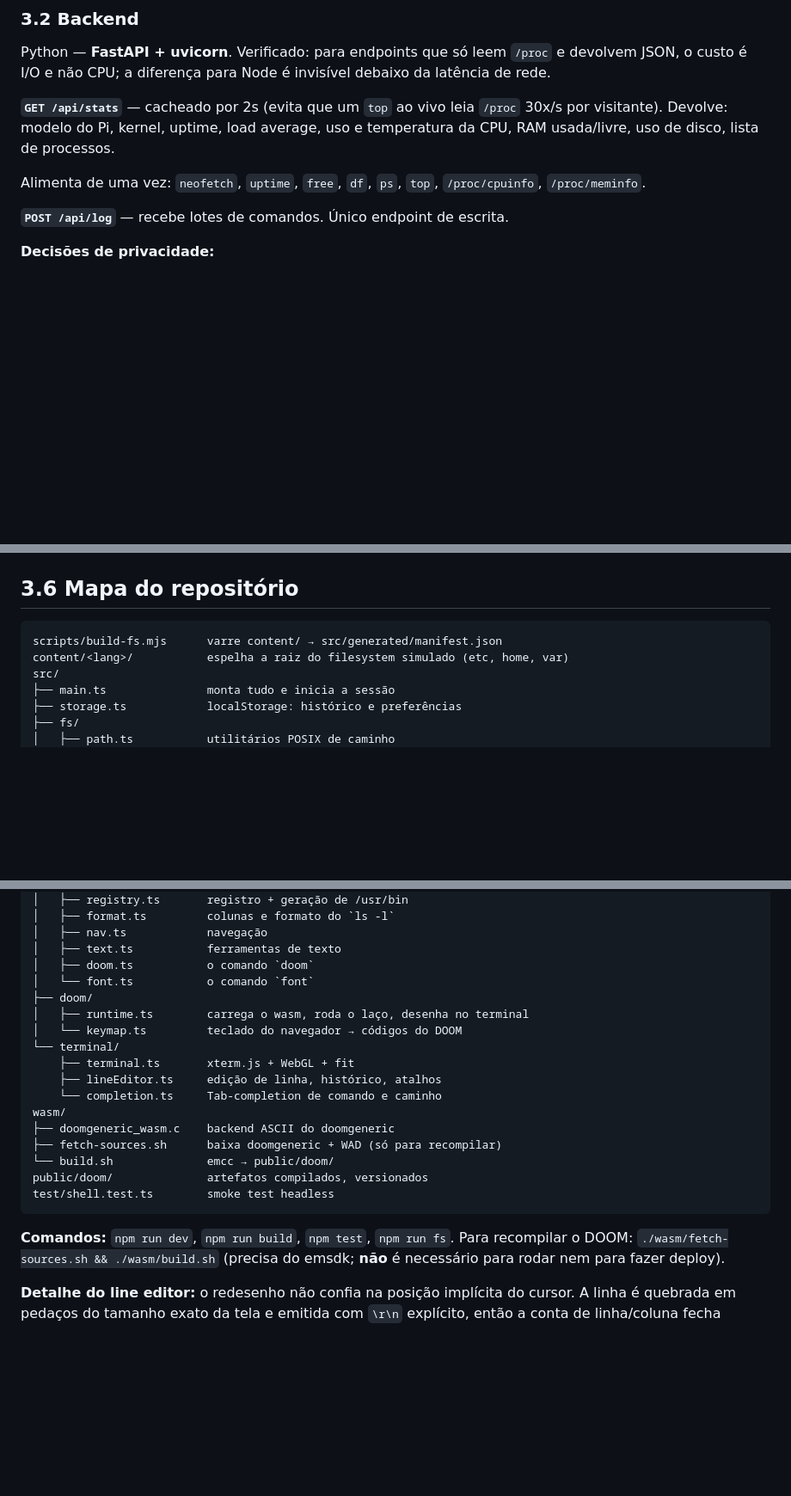
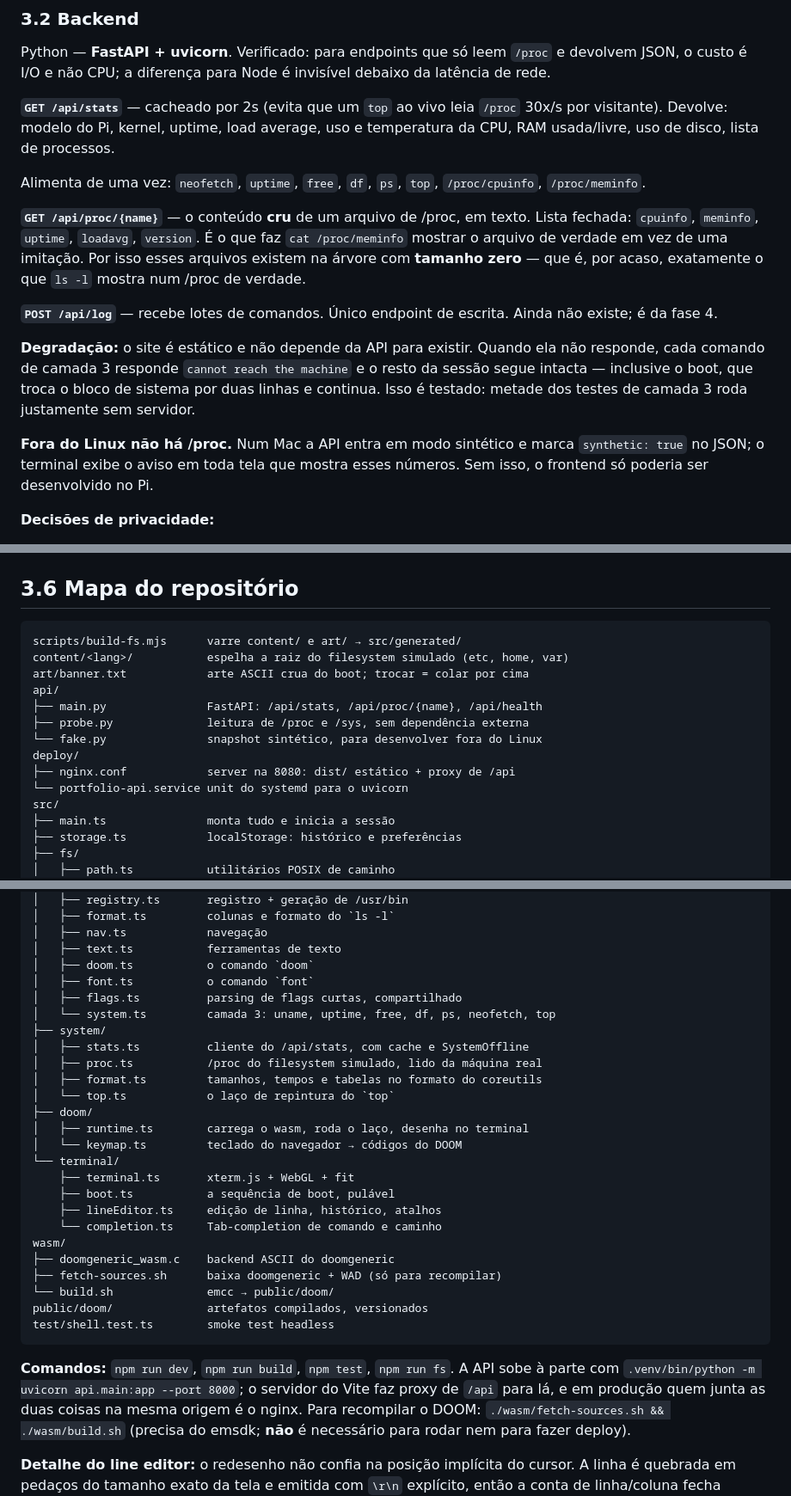
Before and after one commit to OLuizFernando/portfolio-terminal, a Markdown page: DESIGN.md, 3 parts joined by grey strips. Shown at 86% size. Drawn GitHub-style; blank space fills up the shorter version.

````diff
--- a/DESIGN.md
+++ b/DESIGN.md
@@ -393,7 +412,24 @@ temperatura da CPU, RAM usada/livre, uso de disco, lista de processos.
 Alimenta de uma vez: `neofetch`, `uptime`, `free`, `df`, `ps`, `top`,
 `/proc/cpuinfo`, `/proc/meminfo`.
 
+**`GET /api/proc/{name}`** — o conteúdo **cru** de um arquivo de /proc, em texto.
+Lista fechada: `cpuinfo`, `meminfo`, `uptime`, `loadavg`, `version`. É o que faz
+`cat /proc/meminfo` mostrar o arquivo de verdade em vez de uma imitação. Por isso
+esses arquivos existem na árvore com **tamanho zero** — que é, por acaso,
+exatamente o que `ls -l` mostra num /proc de verdade.
+
 **`POST /api/log`** — recebe lotes de comandos. Único endpoint de escrita.
+Ainda não existe; é da fase 4.
+
+**Degradação:** o site é estático e não depende da API para existir. Quando ela
+não responde, cada comando de camada 3 responde `cannot reach the machine` e o
+resto da sessão segue intacta — inclusive o boot, que troca o bloco de sistema
+por duas linhas e continua. Isso é testado: metade dos testes de camada 3 roda
+justamente sem servidor.
+
+**Fora do Linux não há /proc.** Num Mac a API entra em modo sintético e marca
+`synthetic: true` no JSON; o terminal exibe o aviso em toda tela que mostra esses
+números. Sem isso, o frontend só poderia ser desenvolvido no Pi.
 
 **Decisões de privacidade:**
 
@@ -452,8 +488,16 @@ diretório é servido direto, e os nomes com hash do Vite dão URL nova a cada v
 ## 3.6 Mapa do repositório
 
 ```
-scripts/build-fs.mjs      varre content/ → src/generated/manifest.json
+scripts/build-fs.mjs      varre content/ e art/ → src/generated/
 content/<lang>/           espelha a raiz do filesystem simulado (etc, home, var)
+art/banner.txt            arte ASCII crua do boot; trocar = colar por cima
+api/
+├── main.py               FastAPI: /api/stats, /api/proc/{name}, /api/health
+├── probe.py              leitura de /proc e /sys, sem dependência externa
+└── fake.py               snapshot sintético, para desenvolver fora do Linux
+deploy/
+├── nginx.conf            server na 8080: dist/ estático + proxy de /api
+└── portfolio-api.service unit do systemd para o uvicorn
 src/
 ├── main.ts               monta tudo e inicia a sessão
 ├── storage.ts            localStorage: histórico e preferências
@@ -474,12 +518,20 @@ src/
 │   ├── nav.ts            navegação
 │   ├── text.ts           ferramentas de texto
 │   ├── doom.ts           o comando `doom`
-│   └── font.ts           o comando `font`
+│   ├── font.ts           o comando `font`
+│   ├── flags.ts          parsing de flags curtas, compartilhado
+│   └── system.ts         camada 3: uname, uptime, free, df, ps, neofetch, top
+├── system/
+│   ├── stats.ts          cliente do /api/stats, com cache e SystemOffline
+│   ├── proc.ts           /proc do filesystem simulado, lido da máquina real
+│   ├── format.ts         tamanhos, tempos e tabelas no formato do coreutils
+│   └── top.ts            o laço de repintura do `top`
 ├── doom/
 │   ├── runtime.ts        carrega o wasm, roda o laço, desenha no terminal
 │   └── keymap.ts         teclado do navegador → códigos do DOOM
 └── terminal/
     ├── terminal.ts       xterm.js + WebGL + fit
+    ├── boot.ts           a sequência de boot, pulável
     ├── lineEditor.ts     edição de linha, histórico, atalhos
     └── completion.ts     Tab-completion de comando e caminho
 wasm/
@@ -490,7 +542,10 @@ public/doom/              artefatos compilados, versionados
 test/shell.test.ts        smoke test headless
 ```
 
-**Comandos:** `npm run dev`, `npm run build`, `npm test`, `npm run fs`.
+**Comandos:** `npm run dev`, `npm run build`, `npm test`, `npm run fs`. A API sobe
+à parte com `.venv/bin/python -m uvicorn api.main:app --port 8000`; o servidor do
+Vite faz proxy de `/api` para lá, e em produção quem junta as duas coisas na mesma
+origem é o nginx.
 Para recompilar o DOOM: `./wasm/fetch-sources.sh && ./wasm/build.sh` (precisa do
 emsdk; **não** é necessário para rodar nem para fazer deploy).
 
````
Also changed, not shown: other parts of DESIGN.md (+32 -9 lines).
